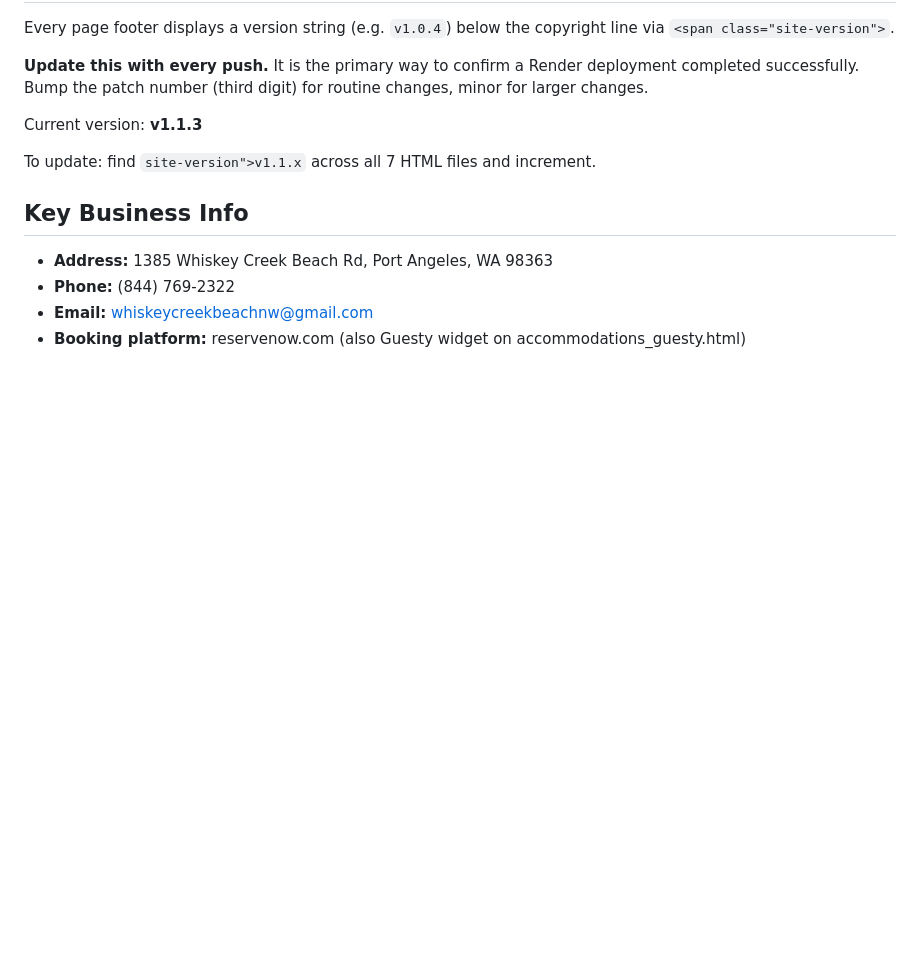
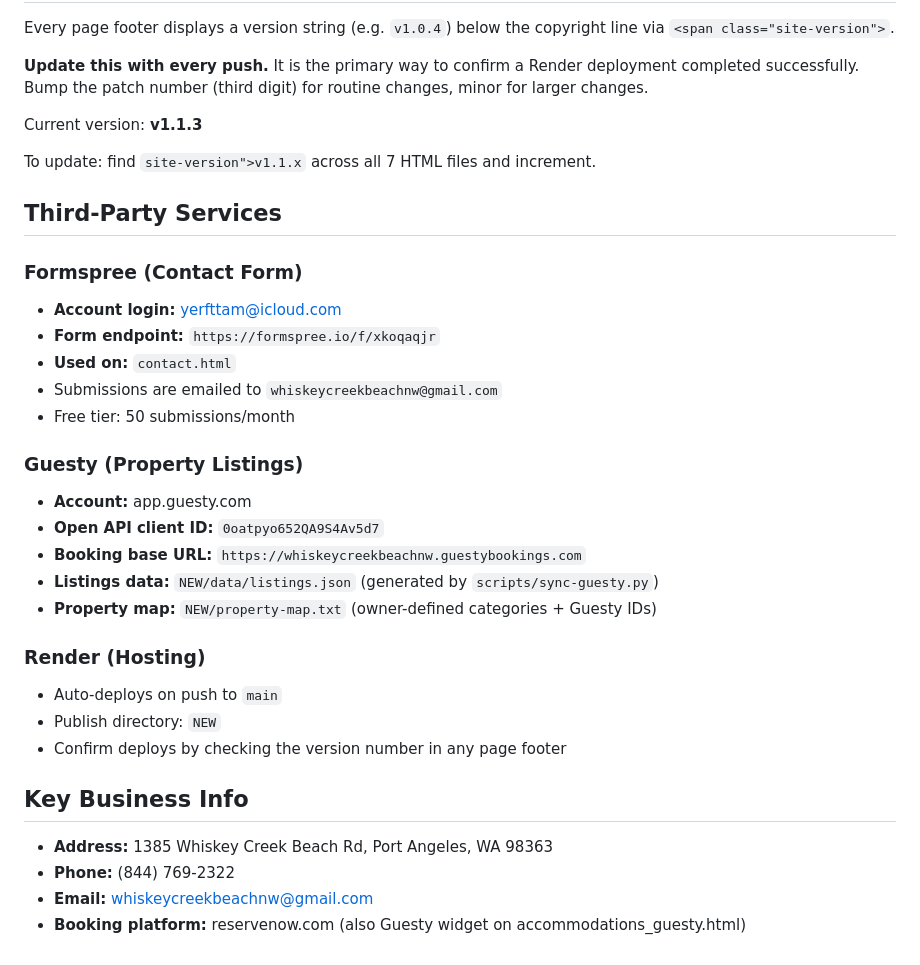
Before and after one commit to yerfttam/WCBNW, a Markdown page: CLAUDE.md, the part around the change. GitHub-like rendering; blank space fills up the shorter version.

Commit message:
docs: add third-party services section to CLAUDE.md
Documents Formspree, Guesty, and Render accounts/credentials for future reference.

Co-Authored-By: Claude Sonnet 4.6 <noreply@anthropic.com>

```diff
--- a/CLAUDE.md
+++ b/CLAUDE.md
@@ -89,6 +89,27 @@ Current version: **v1.1.3**
 
 To update: find `site-version">v1.1.x` across all 7 HTML files and increment.
 
+## Third-Party Services
+
+### Formspree (Contact Form)
+- **Account login:** yerfttam@icloud.com
+- **Form endpoint:** `https://formspree.io/f/xkoqaqjr`
+- **Used on:** `contact.html`
+- Submissions are emailed to `whiskeycreekbeachnw@gmail.com`
+- Free tier: 50 submissions/month
+
+### Guesty (Property Listings)
+- **Account:** app.guesty.com
+- **Open API client ID:** `0oatpyo652QA9S4Av5d7`
+- **Booking base URL:** `https://whiskeycreekbeachnw.guestybookings.com`
+- **Listings data:** `NEW/data/listings.json` (generated by `scripts/sync-guesty.py`)
+- **Property map:** `NEW/property-map.txt` (owner-defined categories + Guesty IDs)
+
+### Render (Hosting)
+- Auto-deploys on push to `main`
+- Publish directory: `NEW`
+- Confirm deploys by checking the version number in any page footer
+
 ## Key Business Info
 
 - **Address:** 1385 Whiskey Creek Beach Rd, Port Angeles, WA 98363
```
